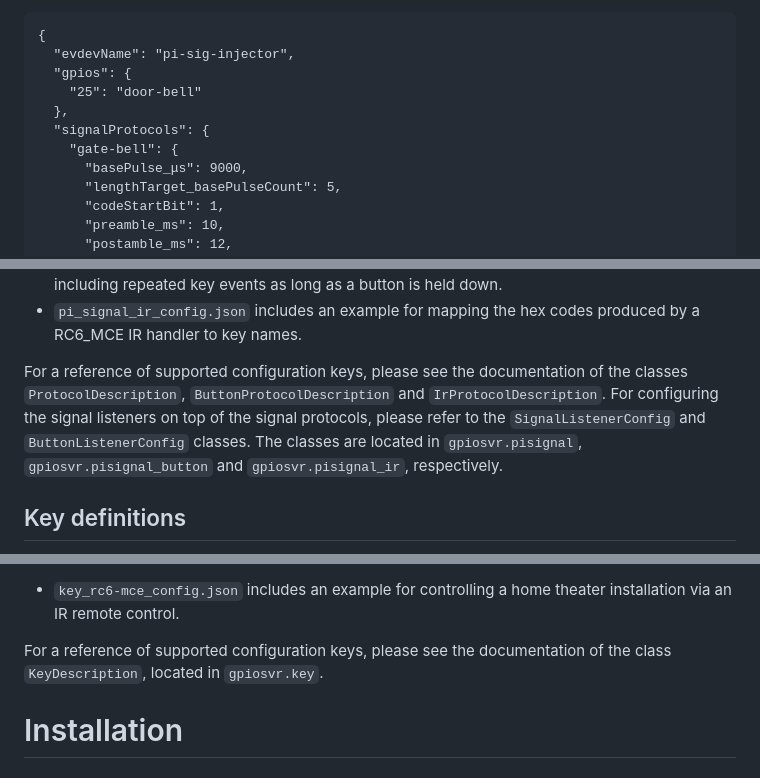
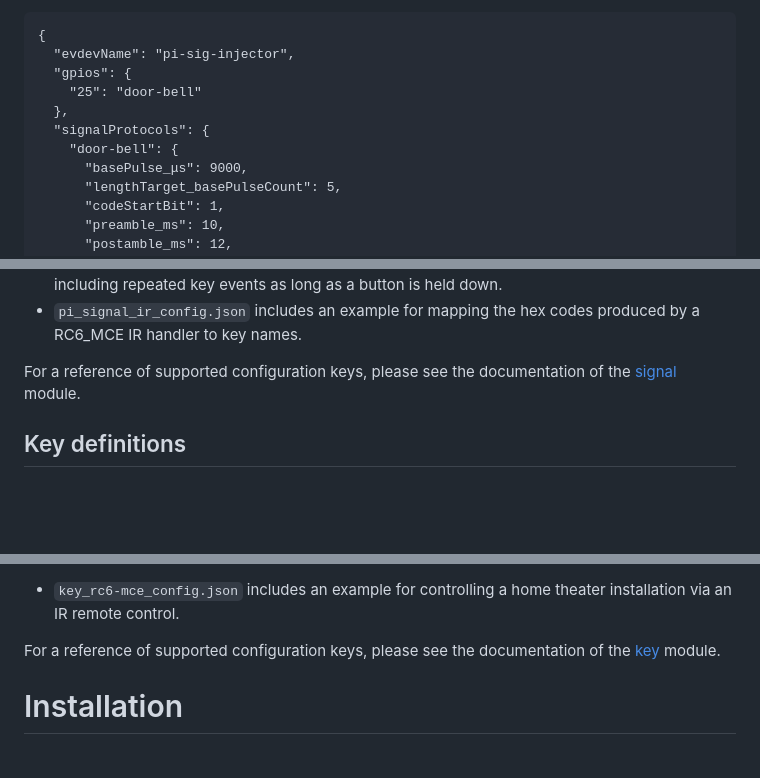
Before and after one commit to xoocoon/gpio_server, a Markdown page: README.md, 3 parts joined by grey strips. Drawn GitHub-style; blank space fills up the shorter version.

Commit message:
Added links to signal and key apicods.

```diff
--- a/README.md
+++ b/README.md
@@ -20,7 +22,7 @@ Various signal transmitters can be used with a `gpio_server.py` instance. For tr
     "25": "door-bell"
   },
   "signalProtocols": {
-    "gate-bell": {
+    "door-bell": {
       "basePulse_μs": 9000,
       "lengthTarget_basePulseCount": 5,
       "codeStartBit": 1,
@@ -81,7 +83,7 @@ More complete examples are included in the repo under `templates/`:
 - `pico_signal_button_config.json` includes an example for translating push button presses, including repeated key events as long as a button is held down.
 - `pi_signal_ir_config.json` includes an example for mapping the hex codes produced by a RC6_MCE IR handler to key names.
 
-For a reference of supported configuration keys, please see the documentation of the classes `ProtocolDescription`, `ButtonProtocolDescription` and `IrProtocolDescription`. For configuring the signal listeners on top of the signal protocols, please refer to the `SignalListenerConfig` and `ButtonListenerConfig` classes. The classes are located in `gpiosvr.pisignal`, `gpiosvr.pisignal_button` and `gpiosvr.pisignal_ir`, respectively.
+For a reference of supported configuration keys, please see the documentation of the [signal](https://xoocoon.github.io/gpiosvr/signal.html#configuration-classes) module.
 
 ## Key definitions
 
@@ -123,7 +125,7 @@ More complete examples are included in the repo under `templates/`:
 
 - `key_rc6-mce_config.json` includes an example for controlling a home theater installation via an IR remote control.
 
-For a reference of supported configuration keys, please see the documentation of the class `KeyDescription`, located in `gpiosvr.key`.
+For a reference of supported configuration keys, please see the documentation of the [key](https://xoocoon.github.io/gpiosvr/key.html#configuration-classes) module.
 
 # Installation
 
```
Also changed, not shown: other parts of README.md (+3 -1 lines).
